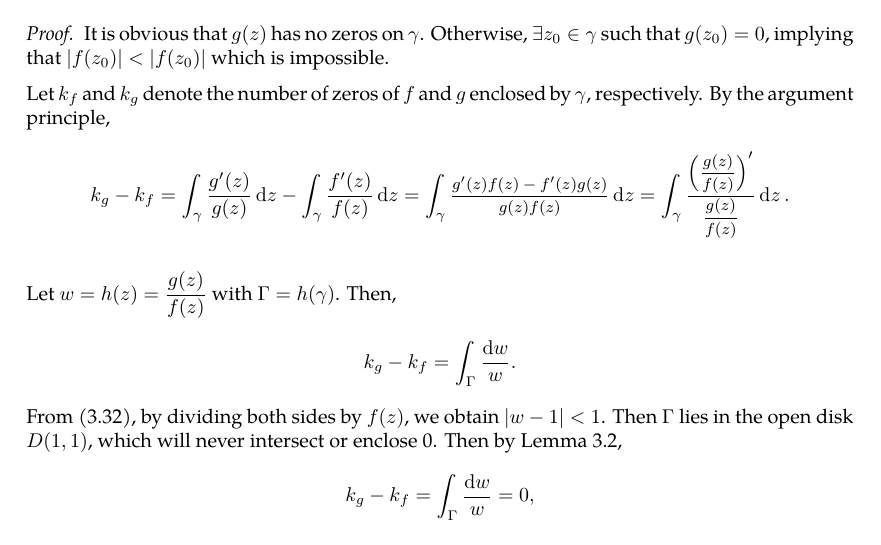
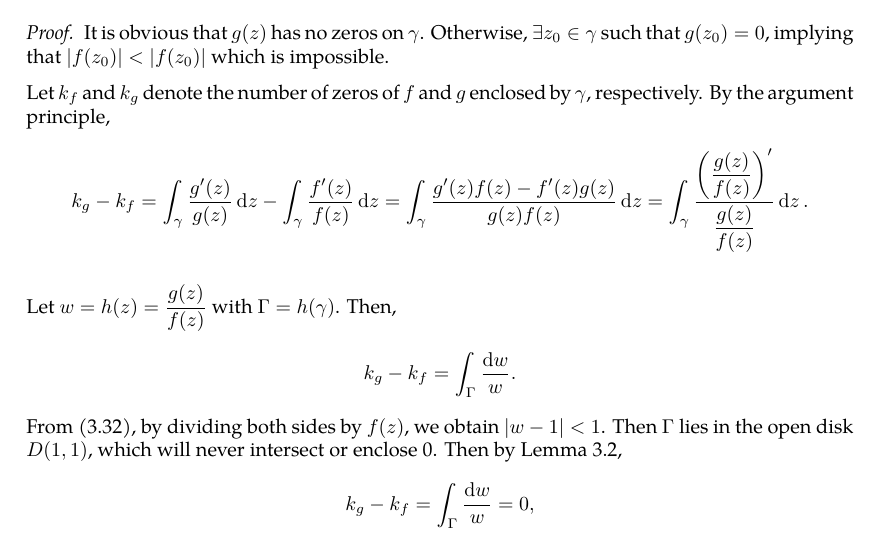
Before and after one commit to slipperking/complex-analysis-latex, a LaTeX document (main.tex): part of page 49 of 55, cut so that both start at the same text. Compiled offline with pdfLaTeX.

Commit message:
overleaf_to_git (Tue Jun 10 23:11:18 2025 -0700): update main.tex from r10169 to r10181

```diff
--- a/main.tex
+++ b/main.tex
@@ -1235,7 +1235,7 @@ This profound result proves that the number of zeros of a holomorphic function e
     It is obvious that \(g(z)\) has no zeros on \(\gamma\). Otherwise, \(\exists z_0\in\gamma\) such that \(g\paren{z_0}=0\), implying that \(\abs{f\paren{z_0}}<\abs{f\paren{z_0}}\) which is impossible.
 
     Let \(k_f\) and \(k_g\) denote the number of zeros of \(f\) and \(g\) enclosed by \(\gamma\), respectively. By the argument principle,
-    \[k_g-k_f=\int_{\gamma}\frac{g'(z)}{g(z)}\ddz-\int_\gamma\frac{f'(z)}{f(z)}\ddz=\int_\gamma\mfrac{g'(z)f(z)-f'(z)g(z)}{g(z)f(z)}\ddz=\int_\gamma\frac{\paren{\mfrac{g(z)}{f(z)}}'}{\mfrac{g(z)}{f(z)}}\ddz.\]
+    \[k_g-k_f=\int_{\gamma}\frac{g'(z)}{g(z)}\ddz-\int_\gamma\frac{f'(z)}{f(z)}\ddz=\int_\gamma\frac{g'(z)f(z)-f'(z)g(z)}{g(z)f(z)}\ddz=\int_\gamma\frac{\qty(\dfrac{g(z)}{f(z)})'}{\dfrac{g(z)}{f(z)}}\ddz.\]
 
     Let \(w=h(z)=\frac{g(z)}{f(z)}\) with \(\Gamma=h(\gamma)\). Then, \[k_g-k_f=\int_\Gamma\frac{\dd{w}}{w}.\]
     From \eqref{eq:rouche}, by dividing both sides by \(f(z)\), we obtain \(\abs{w-1}<1\). Then \(\Gamma\) lies in the open disk \(D(1,1)\), which will never intersect or enclose 0. Then by \autoref{lemma:cauchyintegraltheoremoversimplyconnectedset}, \[k_g-k_f=\int_\Gamma\frac{\dd{w}}{w}=0,\] as desired.
```
